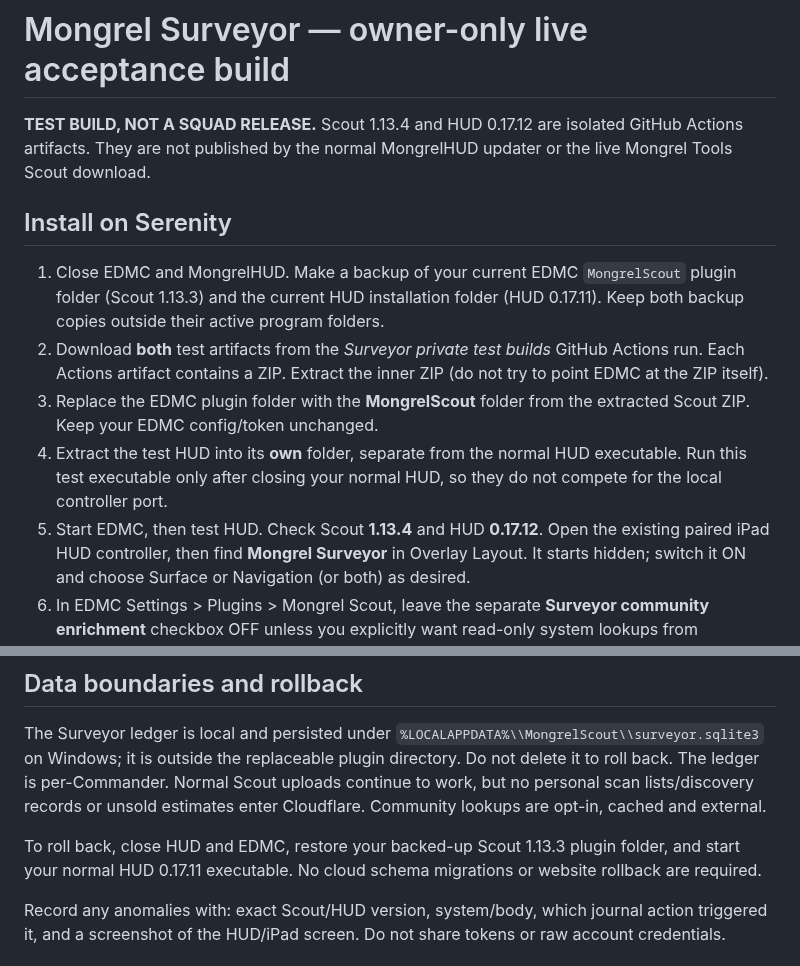
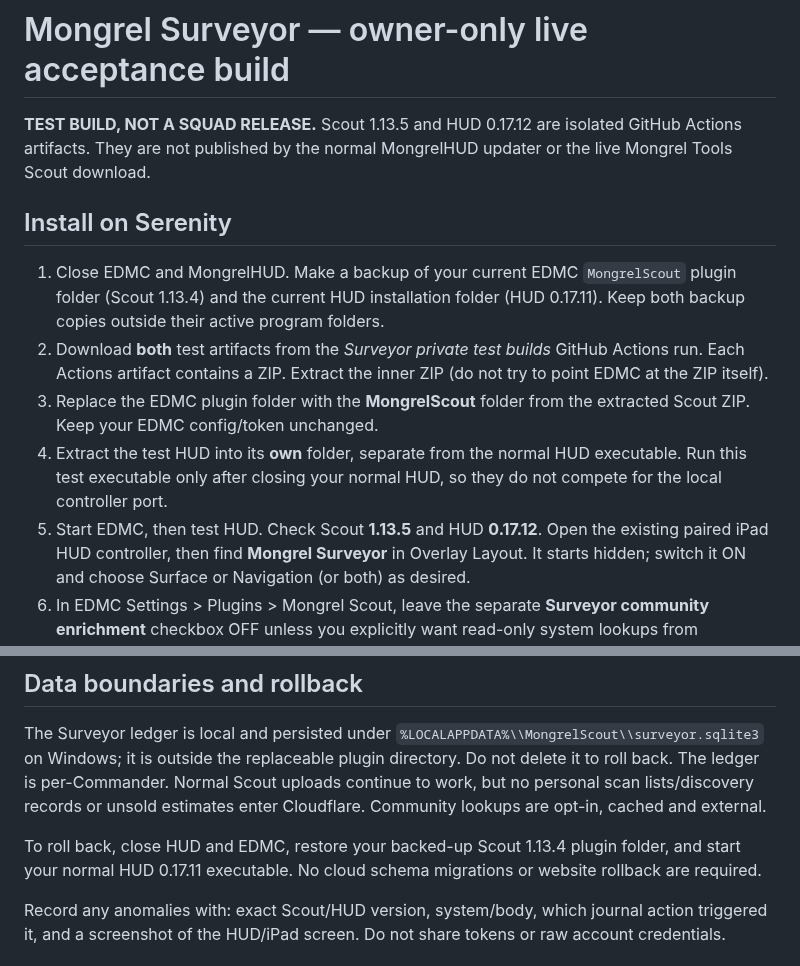
Before and after one commit to CMDRWolf258/mongrels-squadron, a Markdown page: downloads/mongrel-scout/SURVEYOR_TESTING.md, 2 parts joined by grey strips. GitHub-like rendering.

Commit message:
Refresh Surveyor test package labels and install instructions for Scout 1.13.5

```diff
--- a/downloads/mongrel-scout/SURVEYOR_TESTING.md
+++ b/downloads/mongrel-scout/SURVEYOR_TESTING.md
@@ -1,13 +1,13 @@
 # Mongrel Surveyor — owner-only live acceptance build
 
-**TEST BUILD, NOT A SQUAD RELEASE.** Scout 1.13.4 and HUD 0.17.12 are
+**TEST BUILD, NOT A SQUAD RELEASE.** Scout 1.13.5 and HUD 0.17.12 are
 isolated GitHub Actions artifacts. They are not published by the normal
 MongrelHUD updater or the live Mongrel Tools Scout download.
 
 ## Install on Serenity
 
 1. Close EDMC and MongrelHUD. Make a backup of your current EDMC
-   `MongrelScout` plugin folder (Scout 1.13.3) and the current HUD
+   `MongrelScout` plugin folder (Scout 1.13.4) and the current HUD
    installation folder (HUD 0.17.11). Keep both backup copies outside
    their active program folders.
 2. Download **both** test artifacts from the *Surveyor private test builds*
@@ -18,7 +18,7 @@ MongrelHUD updater or the live Mongrel Tools Scout download.
 4. Extract the test HUD into its **own** folder, separate from the normal
    HUD executable. Run this test executable only after closing your
    normal HUD, so they do not compete for the local controller port.
-5. Start EDMC, then test HUD. Check Scout **1.13.4** and HUD **0.17.12**.
+5. Start EDMC, then test HUD. Check Scout **1.13.5** and HUD **0.17.12**.
    Open the existing paired iPad HUD controller, then find
    **Mongrel Surveyor** in Overlay Layout. It starts hidden; switch it
    ON and choose Surface or Navigation (or both) as desired.
@@ -55,7 +55,7 @@ The ledger is per-Commander. Normal Scout uploads continue to work,
 but no personal scan lists/discovery records or unsold estimates enter
 Cloudflare. Community lookups are opt-in, cached and external.
 
-To roll back, close HUD and EDMC, restore your backed-up Scout 1.13.3
+To roll back, close HUD and EDMC, restore your backed-up Scout 1.13.4
 plugin folder, and start your normal HUD 0.17.11 executable. No cloud
 schema migrations or website rollback are required.
 
```
